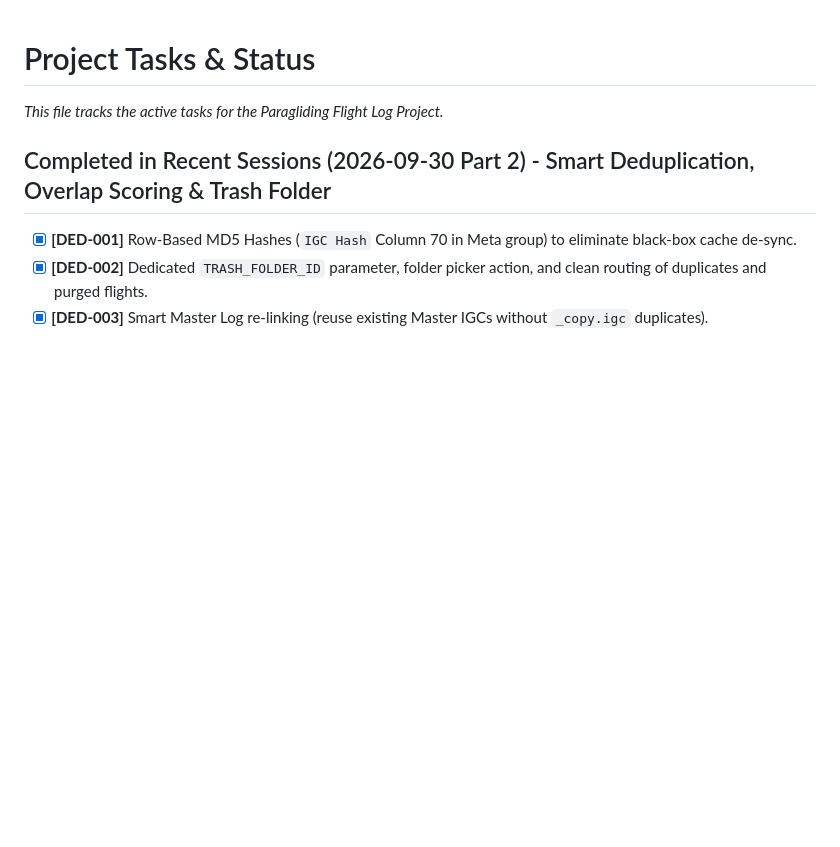
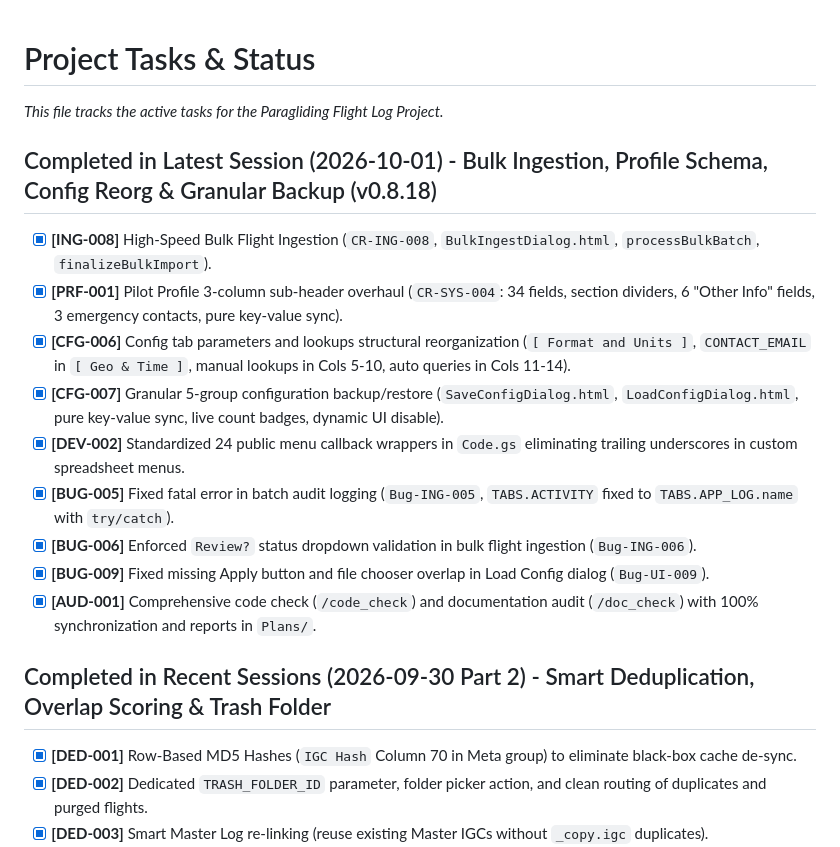
Before and after one commit to rohitashs/ParaFlightLog_dist, a Markdown page: Plans/task.md, the part around the change. Rendered like a GitHub page; blank space fills up the shorter version.

Commit message:
chore: update Plans/task.md with latest completed session tasks

```diff
--- a/Plans/task.md
+++ b/Plans/task.md
@@ -1,5 +1,16 @@
 # Project Tasks & Status
 *This file tracks the active tasks for the Paragliding Flight Log Project.*
+
+## Completed in Latest Session (2026-10-01) - Bulk Ingestion, Profile Schema, Config Reorg & Granular Backup (v0.8.18)
+- [x] **[ING-008]** High-Speed Bulk Flight Ingestion (`CR-ING-008`, `BulkIngestDialog.html`, `processBulkBatch`, `finalizeBulkImport`).
+- [x] **[PRF-001]** Pilot Profile 3-column sub-header overhaul (`CR-SYS-004`: 34 fields, section dividers, 6 "Other Info" fields, 3 emergency contacts, pure key-value sync).
+- [x] **[CFG-006]** Config tab parameters and lookups structural reorganization (`[ Format and Units ]`, `CONTACT_EMAIL` in `[ Geo & Time ]`, manual lookups in Cols 5-10, auto queries in Cols 11-14).
+- [x] **[CFG-007]** Granular 5-group configuration backup/restore (`SaveConfigDialog.html`, `LoadConfigDialog.html`, pure key-value sync, live count badges, dynamic UI disable).
+- [x] **[DEV-002]** Standardized 24 public menu callback wrappers in `Code.gs` eliminating trailing underscores in custom spreadsheet menus.
+- [x] **[BUG-005]** Fixed fatal error in batch audit logging (`Bug-ING-005`, `TABS.ACTIVITY` fixed to `TABS.APP_LOG.name` with `try/catch`).
+- [x] **[BUG-006]** Enforced `Review?` status dropdown validation in bulk flight ingestion (`Bug-ING-006`).
+- [x] **[BUG-009]** Fixed missing Apply button and file chooser overlap in Load Config dialog (`Bug-UI-009`).
+- [x] **[AUD-001]** Comprehensive code check (`/code_check`) and documentation audit (`/doc_check`) with 100% synchronization and reports in `Plans/`.
 
 ## Completed in Recent Sessions (2026-09-30 Part 2) - Smart Deduplication, Overlap Scoring & Trash Folder
 - [x] **[DED-001]** Row-Based MD5 Hashes (`IGC Hash` Column 70 in Meta group) to eliminate black-box cache de-sync.
```
